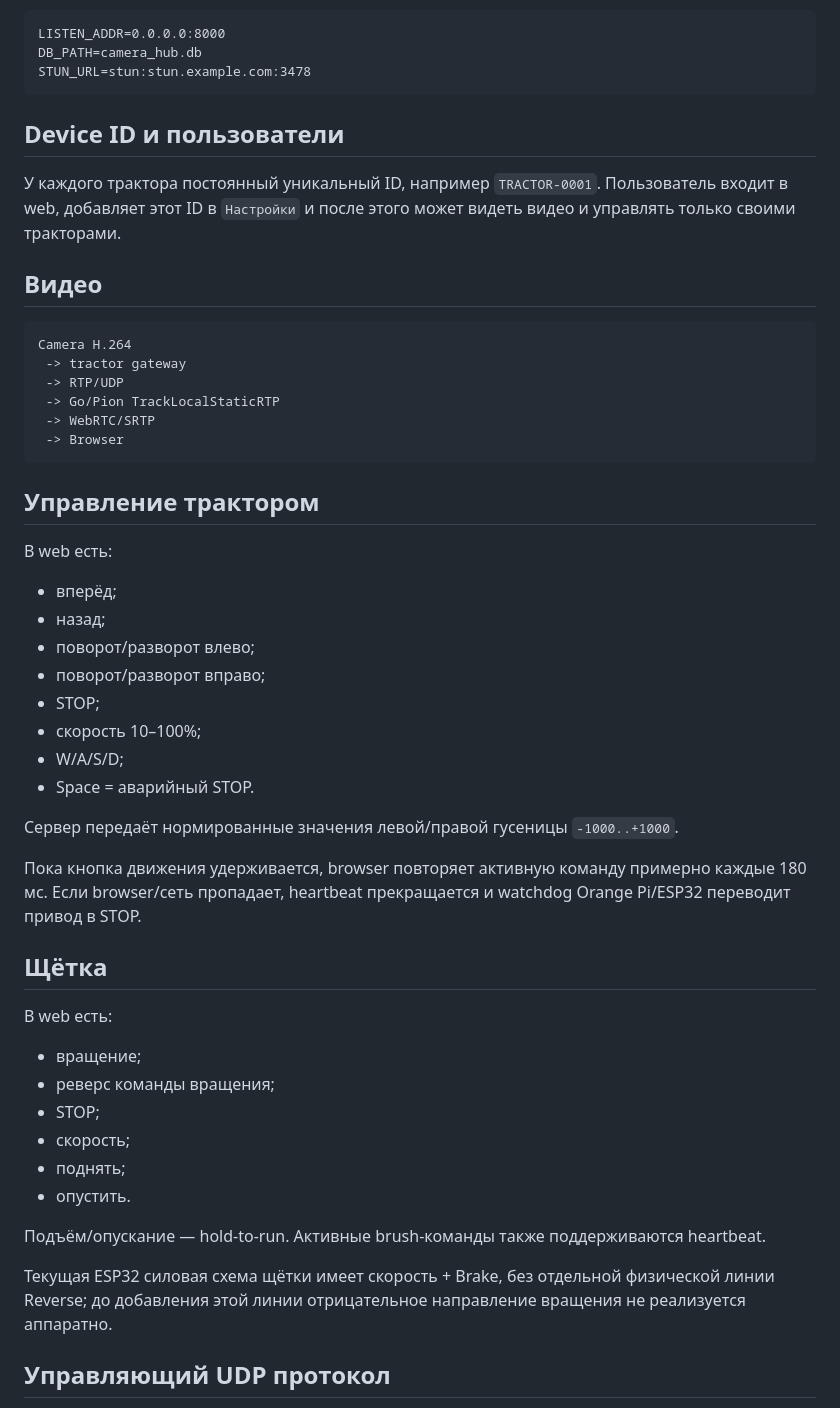
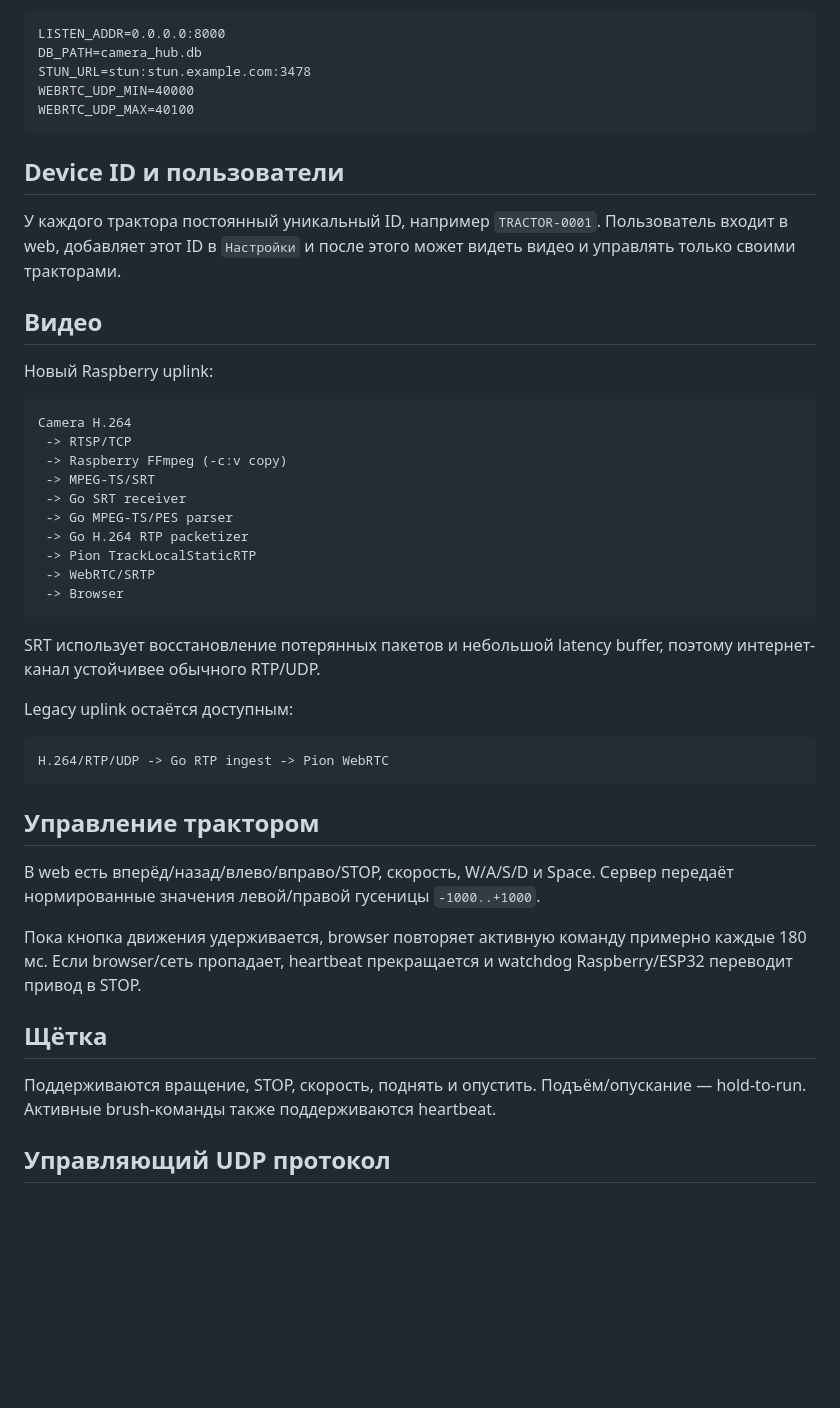
Before and after one commit to asbcorp24/robotlidar, a Markdown page: radxa_zero3e/server/README.md, the part around one of its changes. GitHub-like rendering; blank space fills up the shorter version.

````diff
--- a/radxa_zero3e/server/README.md
+++ b/radxa_zero3e/server/README.md
@@ -99,6 +86,8 @@ go build -trimpath -ldflags="-s -w" -o robotlidar-server.exe .
 LISTEN_ADDR=0.0.0.0:8000
 DB_PATH=camera_hub.db
 STUN_URL=stun:stun.example.com:3478
+WEBRTC_UDP_MIN=40000
+WEBRTC_UDP_MAX=40100
 ```
 
 ## Device ID и пользователи
@@ -107,46 +96,38 @@ STUN_URL=stun:stun.example.com:3478
 
 ## Видео
 
+Новый Raspberry uplink:
+
 ```text
 Camera H.264
- -> tractor gateway
- -> RTP/UDP
- -> Go/Pion TrackLocalStaticRTP
+ -> RTSP/TCP
+ -> Raspberry FFmpeg (-c:v copy)
+ -> MPEG-TS/SRT
+ -> Go SRT receiver
+ -> Go MPEG-TS/PES parser
+ -> Go H.264 RTP packetizer
+ -> Pion TrackLocalStaticRTP
  -> WebRTC/SRTP
  -> Browser
 ```
 
+SRT использует восстановление потерянных пакетов и небольшой latency buffer, поэтому интернет-канал устойчивее обычного RTP/UDP.
+
+Legacy uplink остаётся доступным:
+
+```text
+H.264/RTP/UDP -> Go RTP ingest -> Pion WebRTC
+```
+
 ## Управление трактором
 
-В web есть:
+В web есть вперёд/назад/влево/вправо/STOP, скорость, W/A/S/D и Space. Сервер передаёт нормированные значения левой/правой гусеницы `-1000..+1000`.
 
-- вперёд;
-- назад;
-- поворот/разворот влево;
-- поворот/разворот вправо;
-- STOP;
-- скорость 10–100%;
-- W/A/S/D;
-- Space = аварийный STOP.
-
-Сервер передаёт нормированные значения левой/правой гусеницы `-1000..+1000`.
-
-Пока кнопка движения удерживается, browser повторяет активную команду примерно каждые 180 мс. Если browser/сеть пропадает, heartbeat прекращается и watchdog Orange Pi/ESP32 переводит привод в STOP.
+Пока кнопка движения удерживается, browser повторяет активную команду примерно каждые 180 мс. Если browser/сеть пропадает, heartbeat прекращается и watchdog Raspberry/ESP32 переводит привод в STOP.
 
 ## Щётка
 
-В web есть:
-
-- вращение;
-- реверс команды вращения;
-- STOP;
-- скорость;
-- поднять;
-- опустить.
-
-Подъём/опускание — hold-to-run. Активные brush-команды также поддерживаются heartbeat.
-
-Текущая ESP32 силовая схема щётки имеет скорость + Brake, без отдельной физической линии Reverse; до добавления этой линии отрицательное направление вращения не реализуется аппаратно.
+Поддерживаются вращение, STOP, скорость, поднять и опустить. Подъём/опускание — hold-to-run. Активные brush-команды также поддерживаются heartbeat.
 
 ## Управляющий UDP протокол
 
````
Also changed, not shown: other parts of radxa_zero3e/server/README.md (+31 -60 lines).
